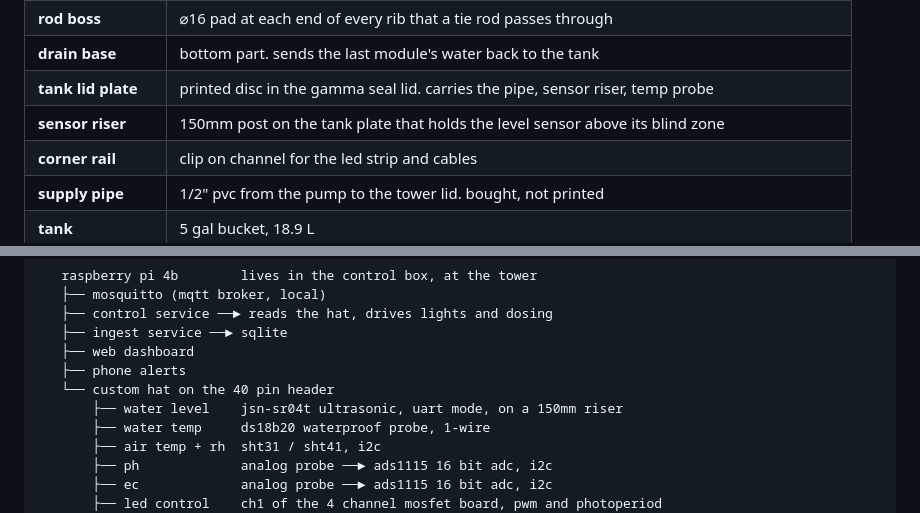
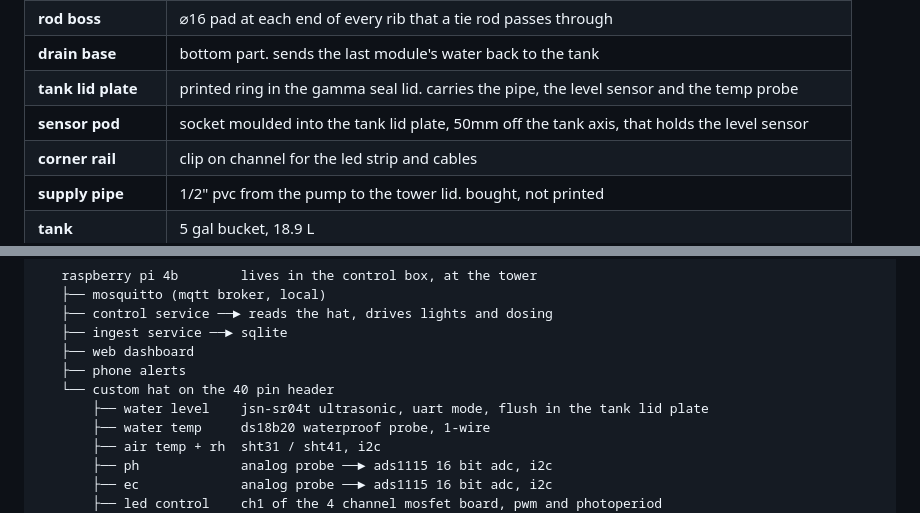
Before and after one commit to DagaVedant/Hydroponic-Garden, a Markdown page: spec.md, 2 parts joined by grey strips. GitHub-like rendering.

```diff
--- a/spec.md
+++ b/spec.md
@@ -63,8 +63,8 @@ is what makes the tower scale.
 | **tie rod** | #10-24 zinc rod running the full tower height. clamps the whole stack in compression |
 | **rod boss** | ⌀16 pad at each end of every rib that a tie rod passes through |
 | **drain base** | bottom part. sends the last module's water back to the tank |
-| **tank lid plate** | printed disc in the gamma seal lid. carries the pipe, sensor riser, temp probe |
-| **sensor riser** | 150mm post on the tank plate that holds the level sensor above its blind zone |
+| **tank lid plate** | printed ring in the gamma seal lid. carries the pipe, the level sensor and the temp probe |
+| **sensor pod** | socket moulded into the tank lid plate, 50mm off the tank axis, that holds the level sensor |
 | **corner rail** | clip on channel for the led strip and cables |
 | **supply pipe** | 1/2" pvc from the pump to the tower lid. bought, not printed |
 | **tank** | 5 gal bucket, 18.9 L |
@@ -283,7 +283,7 @@ all, it runs continuously while the lights are on.
    ├── web dashboard
    ├── phone alerts
    └── custom hat on the 40 pin header
-       ├── water level    jsn-sr04t ultrasonic, uart mode, on a 150mm riser
+       ├── water level    jsn-sr04t ultrasonic, uart mode, flush in the tank lid plate
        ├── water temp     ds18b20 waterproof probe, 1-wire
        ├── air temp + rh  sht31 / sht41, i2c
        ├── ph             analog probe ──► ads1115 16 bit adc, i2c
```
Also changed, not shown: other parts of spec.md (+37 -14 lines).
